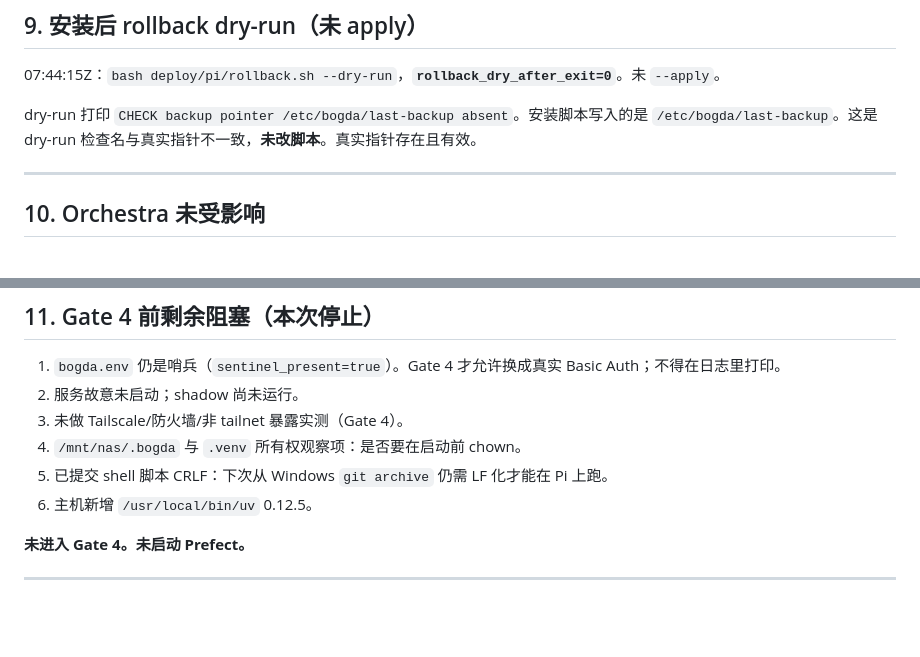
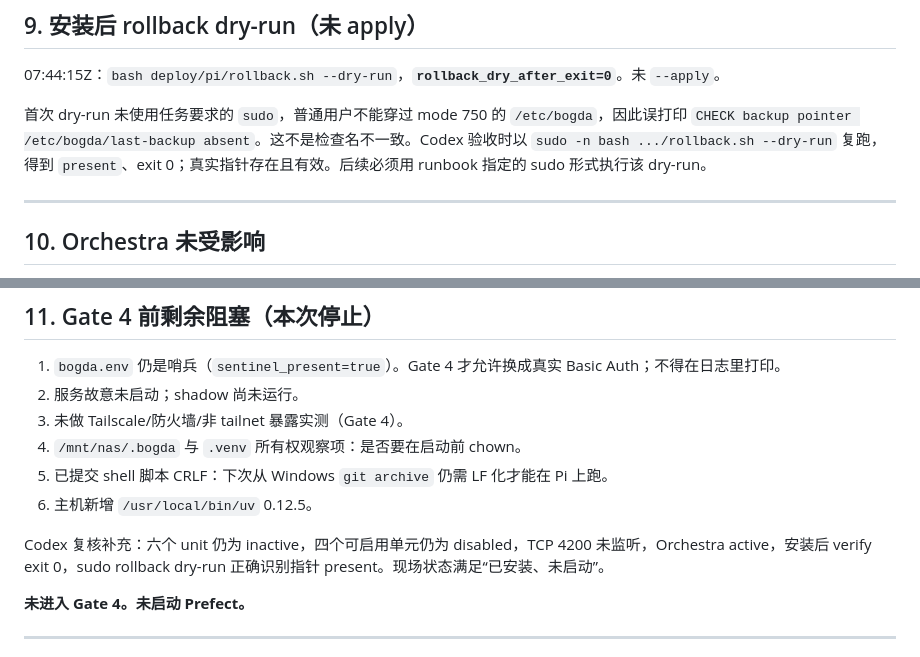
Before and after one commit to wocessade/research-orchestra, a Markdown page: docs/reports/2026-08-24-bogda-pi-gate3-install.md, 2 parts joined by grey strips. GitHub-like rendering; blank space fills up the shorter version.

Commit message:
docs(bogda): correct Gate 3 rollback evidence

```diff
--- a/docs/reports/2026-08-24-bogda-pi-gate3-install.md
+++ b/docs/reports/2026-08-24-bogda-pi-gate3-install.md
@@ -185,7 +185,7 @@ printf 'verify_exit=%s\n' "$rc"
 
 07:44:15Z：`bash deploy/pi/rollback.sh --dry-run`，**`rollback_dry_after_exit=0`**。未 `--apply`。
 
-dry-run 打印 `CHECK backup pointer /etc/bogda/last-backup absent`。安装脚本写入的是 `/etc/bogda/last-backup`。这是 dry-run 检查名与真实指针不一致，**未改脚本**。真实指针存在且有效。
+首次 dry-run 未使用任务要求的 `sudo`，普通用户不能穿过 mode 750 的 `/etc/bogda`，因此误打印 `CHECK backup pointer /etc/bogda/last-backup absent`。这不是检查名不一致。Codex 验收时以 `sudo -n bash .../rollback.sh --dry-run` 复跑，得到 `present`、exit 0；真实指针存在且有效。后续必须用 runbook 指定的 sudo 形式执行该 dry-run。
 
 ---
 
@@ -207,6 +207,8 @@ dry-run 打印 `CHECK backup pointer /etc/bogda/last-backup absent`。安装脚
 5. 已提交 shell 脚本 CRLF：下次从 Windows `git archive` 仍需 LF 化才能在 Pi 上跑。
 6. 主机新增 `/usr/local/bin/uv` 0.12.5。
 
+Codex 复核补充：六个 unit 仍为 inactive，四个可启用单元仍为 disabled，TCP 4200 未监听，Orchestra active，安装后 verify exit 0，sudo rollback dry-run 正确识别指针 present。现场状态满足“已安装、未启动”。
+
 **未进入 Gate 4。未启动 Prefect。**
 
 ---
```
